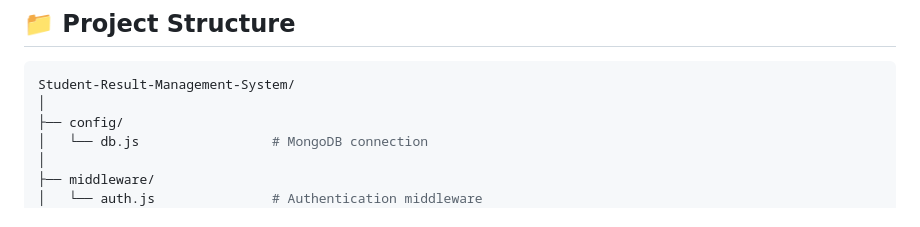
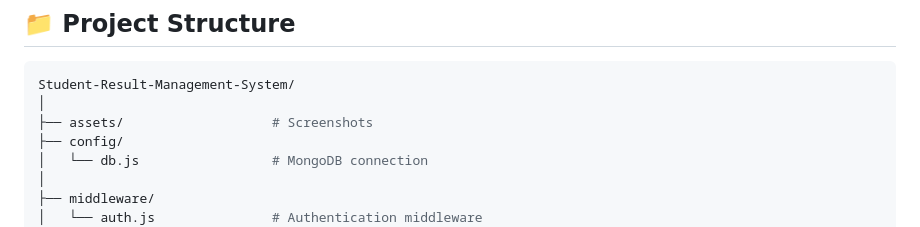
Before and after one commit to ShakalBhau0001/Student-Result-Management-System, a Markdown page: README.md, the part around the change. Drawn GitHub-style.

````diff
--- a/README.md
+++ b/README.md
@@ -63,6 +63,7 @@ The system is built around three core MongoDB collections:
 ```bash
 Student-Result-Management-System/
 │
+├── assets/                   # Screenshots
 ├── config/
 │   └── db.js                 # MongoDB connection
 │
````
